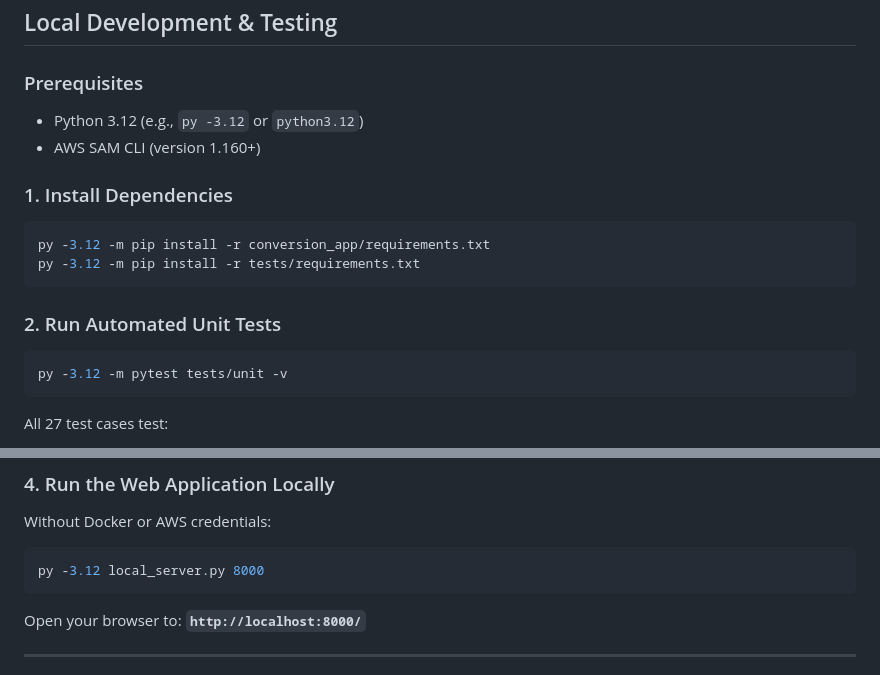
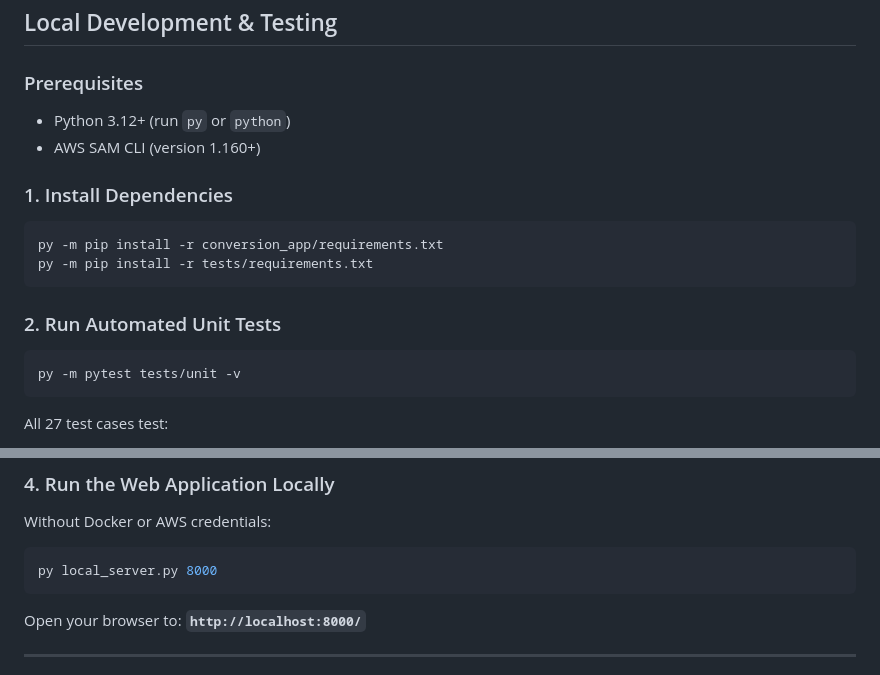
Before and after one commit to KenilJoshva/rapid-document-conversion, a Markdown page: README.md, 2 parts joined by grey strips. Drawn GitHub-style.

Commit message:
docs: update local development commands to use default py launcher

````diff
--- a/README.md
+++ b/README.md
@@ -84,18 +84,18 @@ When a user uploads a file, the rule-based recommender evaluates the input forma
 ## Local Development & Testing
 
 ### Prerequisites
-- Python 3.12 (e.g., `py -3.12` or `python3.12`)
+- Python 3.12+ (run `py` or `python`)
 - AWS SAM CLI (version 1.160+)
 
 ### 1. Install Dependencies
 ```bash
-py -3.12 -m pip install -r conversion_app/requirements.txt
-py -3.12 -m pip install -r tests/requirements.txt
+py -m pip install -r conversion_app/requirements.txt
+py -m pip install -r tests/requirements.txt
 ```
 
 ### 2. Run Automated Unit Tests
 ```bash
-py -3.12 -m pytest tests/unit -v
+py -m pytest tests/unit -v
 ```
 
 All 27 test cases test:
@@ -114,7 +114,7 @@ sam validate
 ### 4. Run the Web Application Locally
 Without Docker or AWS credentials:
 ```bash
-py -3.12 local_server.py 8000
+py local_server.py 8000
 ```
 Open your browser to: **`http://localhost:8000/`**
 
````
